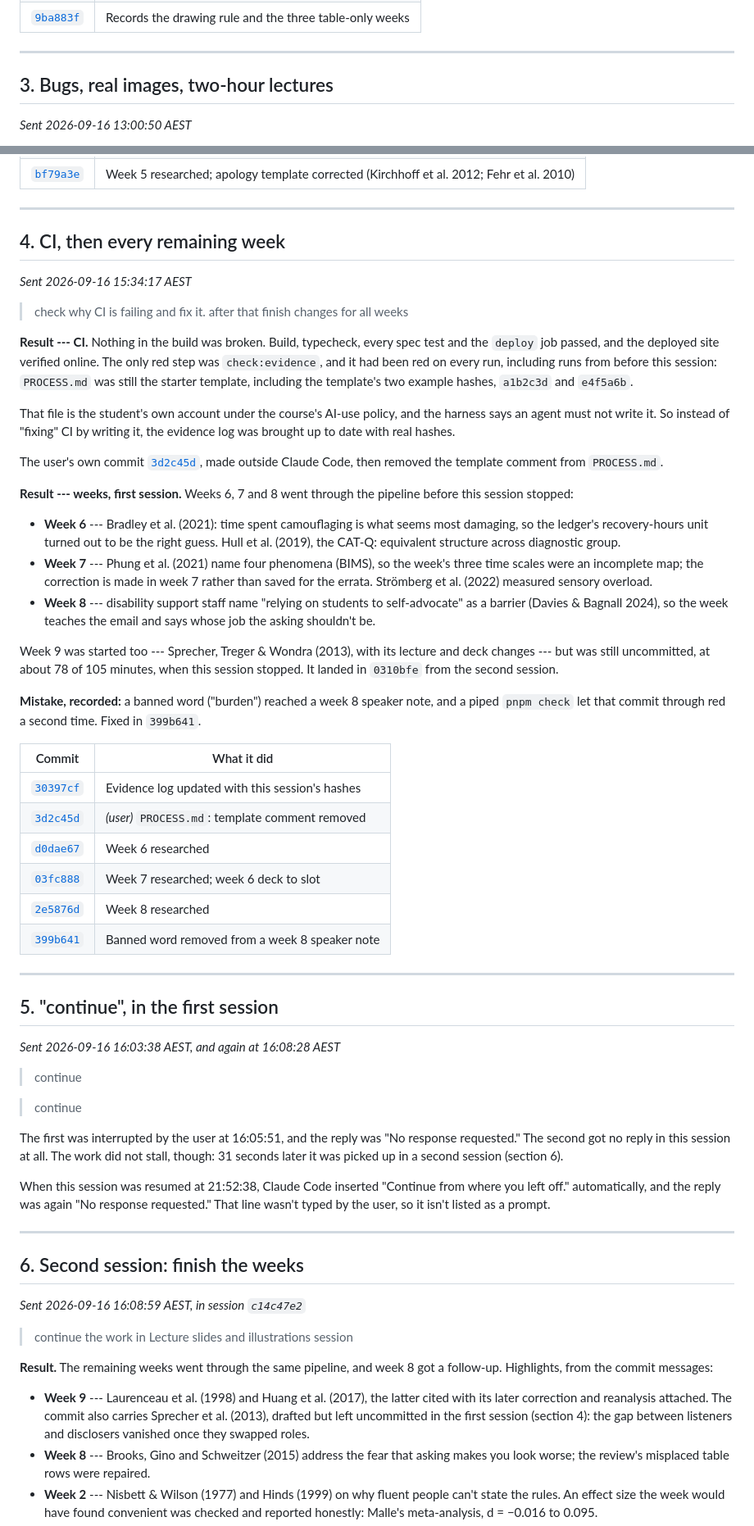
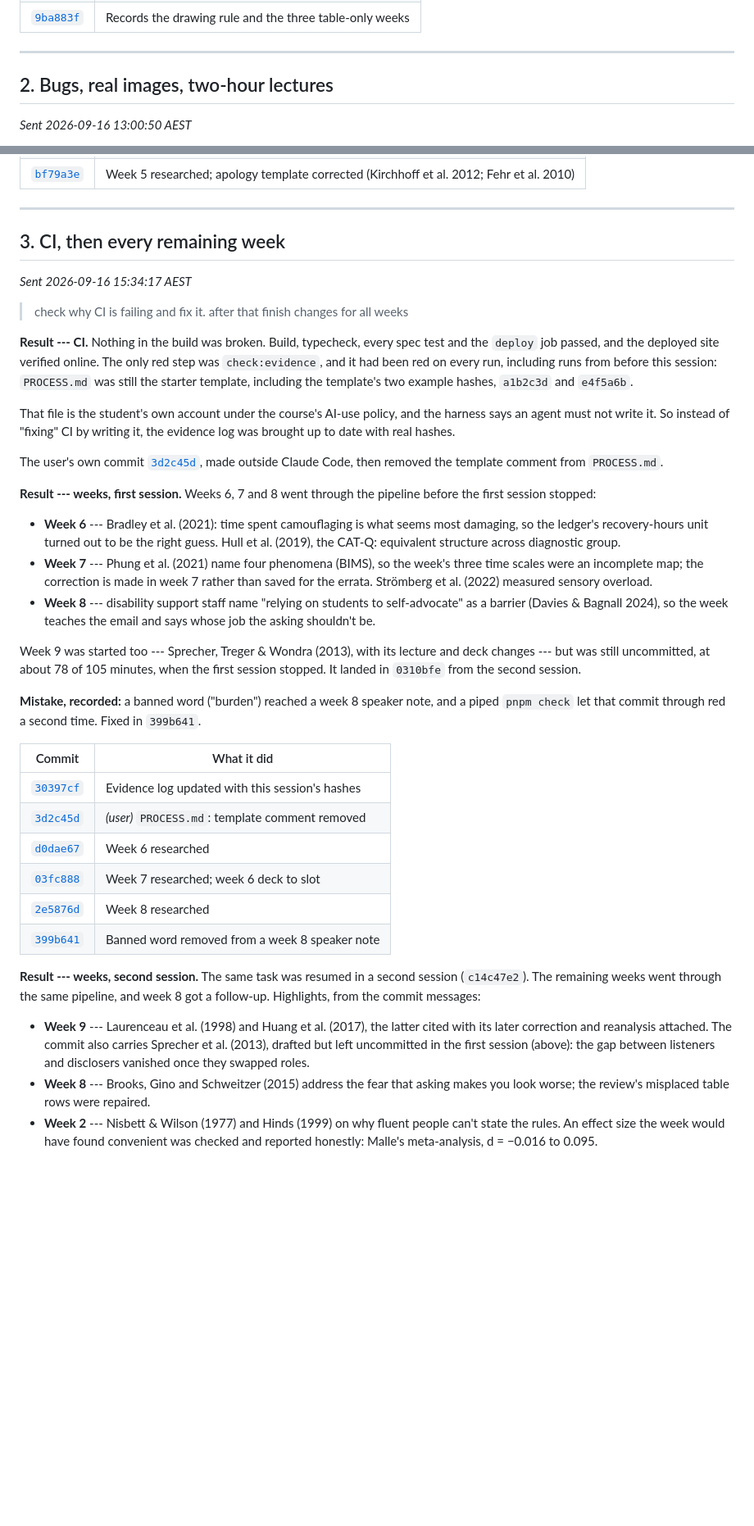
Before and after one commit to comp4020-agentic-coding-studio/comp4020-ass2-rangermix, a Markdown page: docs/prompts-result.md, 2 parts joined by grey strips. Shown at 82% size. Drawn GitHub-style; blank space fills up the shorter version.

```diff
--- a/docs/prompts-result.md
+++ b/docs/prompts-result.md
@@ -90,7 +85,7 @@ when it shows a mechanism the prose can't.
 
 ---
 
-## 3. Bugs, real images, two-hour lectures
+## 2. Bugs, real images, two-hour lectures
 
 *Sent 2026-09-16 13:00:50 AEST*
 
@@ -161,7 +156,7 @@ changed.
 
 ---
 
-## 4. CI, then every remaining week
+## 3. CI, then every remaining week
 
 *Sent 2026-09-16 15:34:17 AEST*
 
@@ -181,7 +176,7 @@ The user's own commit [`3d2c45d`](https://github.com/comp4020-agentic-coding-stu
 template comment from `PROCESS.md`.
 
 **Result --- weeks, first session.** Weeks 6, 7 and 8 went through the pipeline
-before this session stopped:
+before the first session stopped:
 
 - **Week 6** --- Bradley et al. (2021): time spent camouflaging is what seems
   most damaging, so the ledger's recovery-hours unit turned out to be the right
@@ -197,7 +192,7 @@ before this session stopped:
 
 Week 9 was started too --- Sprecher, Treger & Wondra (2013), with its lecture
 and deck changes --- but was still uncommitted, at about 78 of 105 minutes, when
-this session stopped. It landed in `0310bfe` from the second session.
+the first session stopped. It landed in `0310bfe` from the second session.
 
 **Mistake, recorded:** a banned word ("burden") reached a week 8 speaker note,
 and a piped `pnpm check` let that commit through red a second time. Fixed in
@@ -212,40 +207,14 @@ and a piped `pnpm check` let that commit through red a second time. Fixed in
 | [`2e5876d`](https://github.com/comp4020-agentic-coding-studio/comp4020-ass2-rangermix/commit/2e5876d) | Week 8 researched |
 | [`399b641`](https://github.com/comp4020-agentic-coding-studio/comp4020-ass2-rangermix/commit/399b641) | Banned word removed from a week 8 speaker note |
 
----
-
-## 5. "continue", in the first session
-
-*Sent 2026-09-16 16:03:38 AEST, and again at 16:08:28 AEST*
-
-> continue
-
-> continue
-
-The first was interrupted by the user at 16:05:51, and the reply was "No
-response requested." The second got no reply in this session at all. The work
-did not stall, though: 31 seconds later it was picked up in a second session
-(section 6).
-
-When this session was resumed at 21:52:38, Claude Code inserted "Continue from
-where you left off." automatically, and the reply was again "No response
-requested." That line wasn't typed by the user, so it isn't listed as a prompt.
-
----
-
-## 6. Second session: finish the weeks
-
-*Sent 2026-09-16 16:08:59 AEST, in session `c14c47e2`*
-
-> continue the work in Lecture slides and illustrations session
-
-**Result.** The remaining weeks went through the same pipeline, and week 8 got
-a follow-up. Highlights, from the commit messages:
+**Result --- weeks, second session.** The same task was resumed in a second
+session (`c14c47e2`). The remaining weeks went through the same pipeline, and
+week 8 got a follow-up. Highlights, from the commit messages:
 
 - **Week 9** --- Laurenceau et al. (1998) and Huang et al. (2017), the latter
   cited with its later correction and reanalysis attached. The commit also
   carries Sprecher et al. (2013), drafted but left uncommitted in the first
-  session (section 4): the gap between listeners and disclosers vanished once
+  session (above): the gap between listeners and disclosers vanished once
   they swapped roles.
 - **Week 8** --- Brooks, Gino and Schweitzer (2015) address the fear that
   asking makes you look worse; the review's misplaced table rows were repaired.
```
Also changed, not shown: other parts of docs/prompts-result.md (+23 -23 lines).
